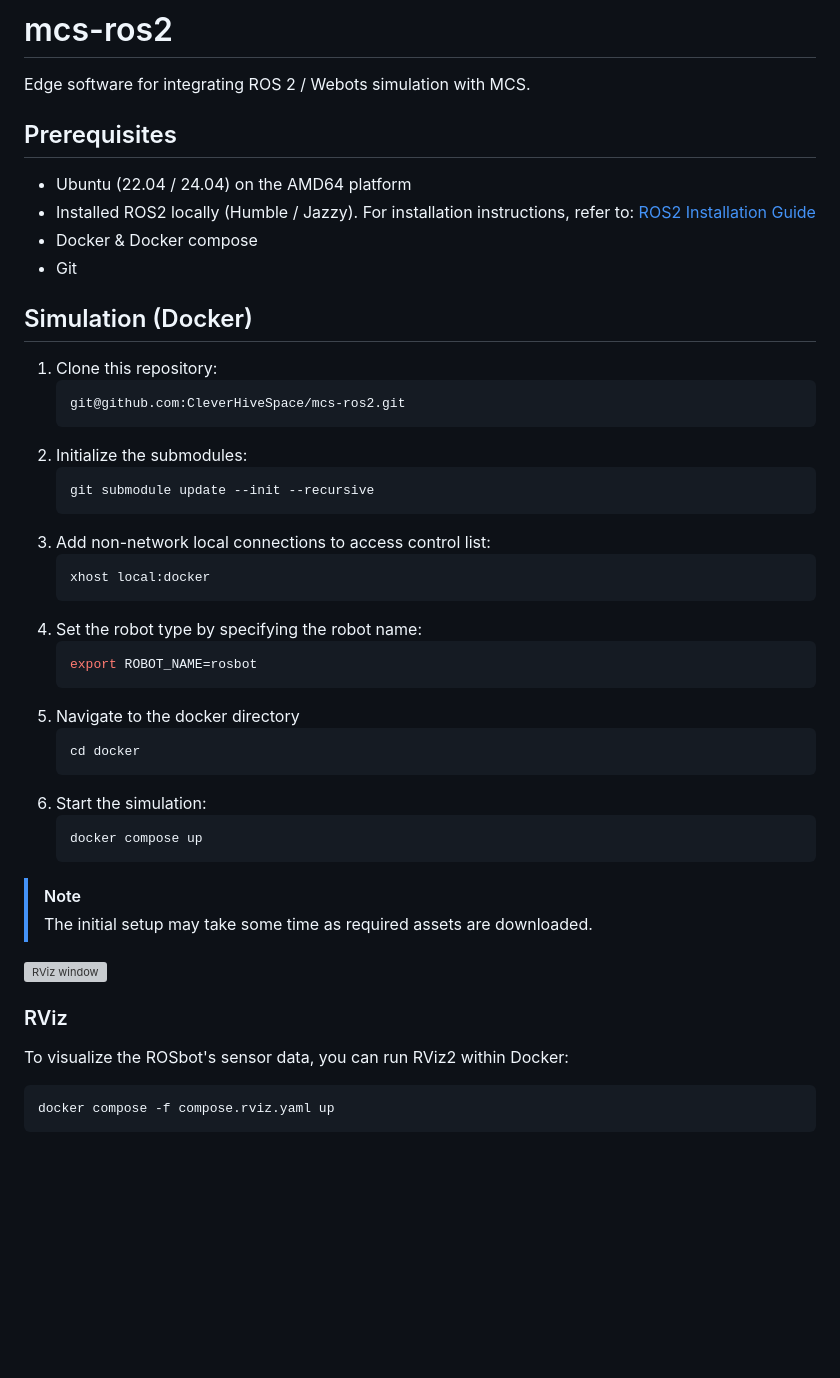
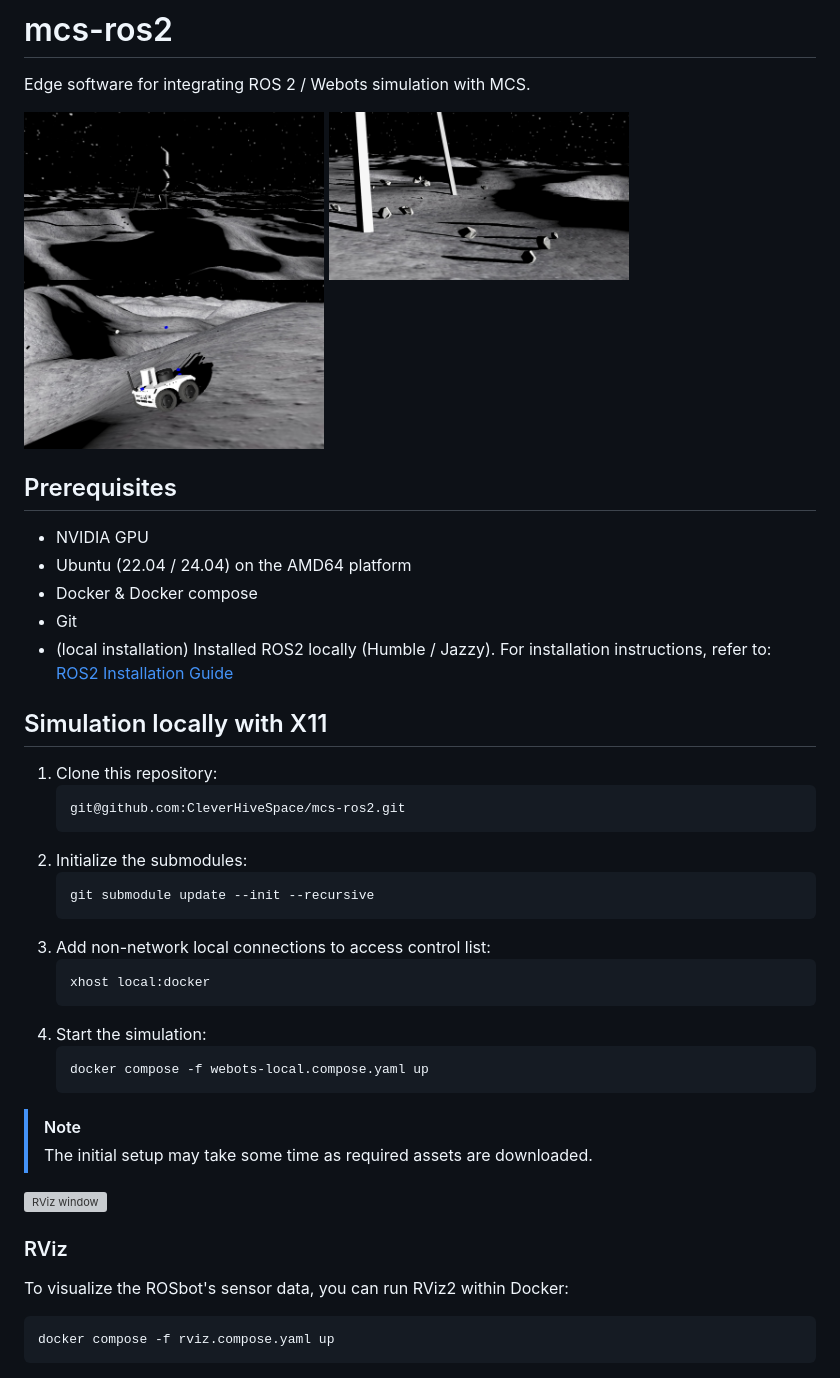
Before and after one commit to CleverHiveSpace/mcs_simulation, a Markdown page: README.md, the part around one of its changes. Rendered like a GitHub page; pictures changed too: docs/images/moon0.jpg (added), docs/images/moon1.jpg (added), docs/images/moon3.jpg (added); blank space fills up the shorter version; grey boxes are pictures that could not be loaded.

````diff
--- a/README.md
+++ b/README.md
@@ -2,13 +2,20 @@
 
 Edge software for integrating ROS 2 / Webots simulation with MCS.
 
+<img src="./docs/images/moon1.jpg" width="300">
+
+<img src="./docs/images/moon3.jpg" width="300">
+
+<img src="./docs/images/moon0.jpg" width="300">
+
 ## Prerequisites
+- NVIDIA GPU
 - Ubuntu (22.04 / 24.04) on the AMD64 platform
-- Installed ROS2 locally (Humble / Jazzy). For installation instructions, refer to: [ROS2 Installation Guide](https://docs.ros.org/en/jazzy/Installation/Ubuntu-Install-Debs.html)
 - Docker & Docker compose
 - Git
+- (local installation) Installed ROS2 locally (Humble / Jazzy). For installation instructions, refer to: [ROS2 Installation Guide](https://docs.ros.org/en/jazzy/Installation/Ubuntu-Install-Debs.html)
 
-## Simulation (Docker)
+## Simulation locally with X11
 1. Clone this repository:
     ```sh
     git@github.com:CleverHiveSpace/mcs-ros2.git
@@ -21,17 +28,9 @@ Edge software for integrating ROS 2 / Webots simulation with MCS.
     ```sh
     xhost local:docker
     ```
-4. Set the robot type by specifying the robot name:
+4. Start the simulation:
     ```sh
-    export ROBOT_NAME=rosbot
-    ```
-5. Navigate to the docker directory
-   ```
-   cd docker
-   ```
-6. Start the simulation:
-    ```sh
-    docker compose up
+    docker compose -f webots-local.compose.yaml up
     ```
 
 > [!NOTE]
@@ -39,13 +38,12 @@ Edge software for integrating ROS 2 / Webots simulation with MCS.
 
 ![RViz window](./docs/images/webots.jpg)
 
-
 ### RViz
 
 To visualize the ROSbot's sensor data, you can run RViz2 within Docker:
 
 ```sh
-docker compose -f compose.rviz.yaml up
+docker compose -f rviz.compose.yaml up
 ```
 
 ![RViz window](./docs/images/rviz.jpg)
````
Also changed, not shown: other parts of README.md (+29 -2 lines), 14 other files.
